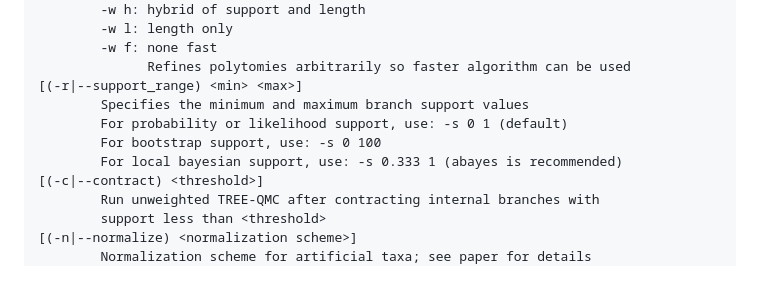
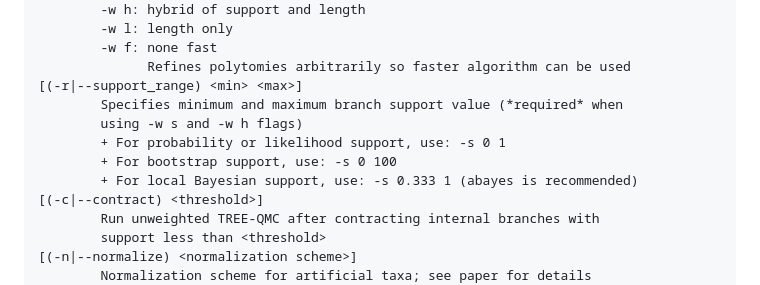
Before and after one commit to molloy-lab/TREE-QMC, a Markdown page: README.md, the part around the change. Drawn GitHub-style.

```diff
--- a/README.md
+++ b/README.md
@@ -68,10 +68,11 @@ OPTIONS:
         -w f: none fast
               Refines polytomies arbitrarily so faster algorithm can be used
 [(-r|--support_range) <min> <max>]
-        Specifies the minimum and maximum branch support values
-        For probability or likelihood support, use: -s 0 1 (default)
-        For bootstrap support, use: -s 0 100
-        For local bayesian support, use: -s 0.333 1 (abayes is recommended)
+        Specifies minimum and maximum branch support value (*required* when
+        using -w s and -w h flags)
+        + For probability or likelihood support, use: -s 0 1
+        + For bootstrap support, use: -s 0 100
+        + For local Bayesian support, use: -s 0.333 1 (abayes is recommended)
 [(-c|--contract) <threshold>]
         Run unweighted TREE-QMC after contracting internal branches with
         support less than <threshold>
```
